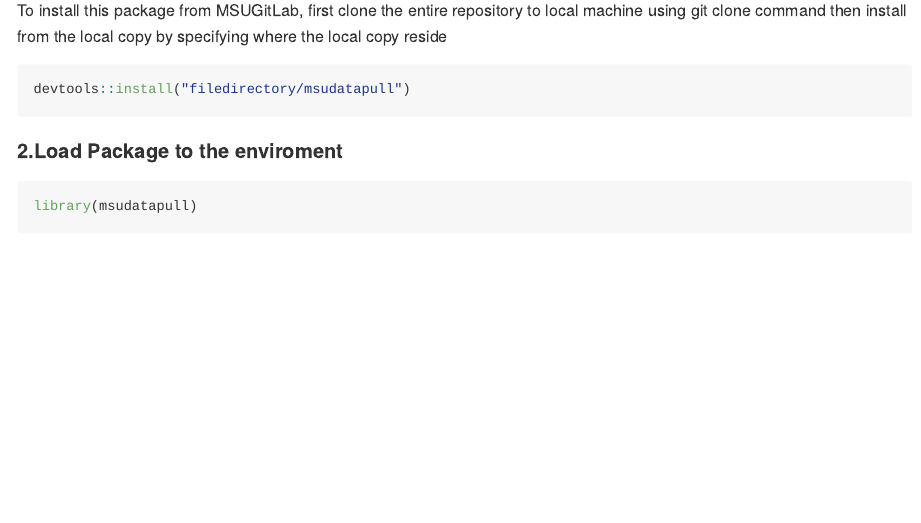
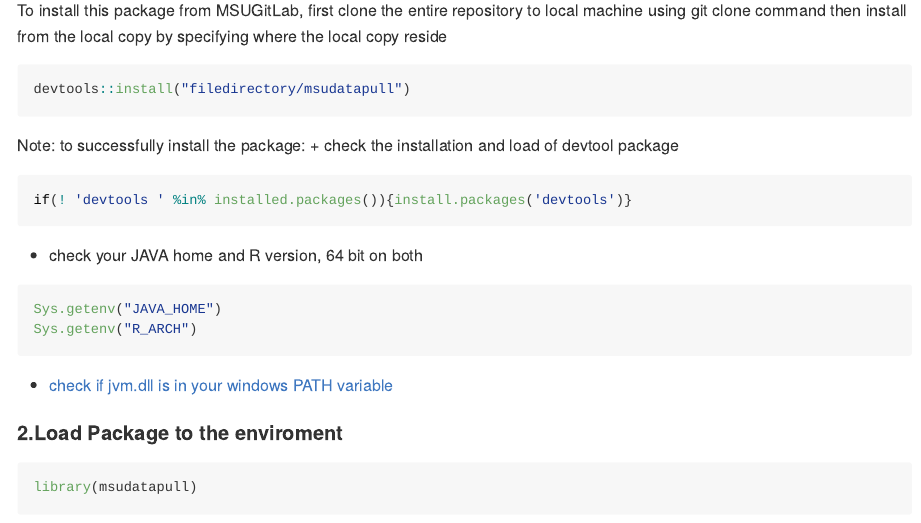
Before and after one commit to AspenMeow/MSUDataPull, an R Markdown document (README.Rmd): the page in a window 1100 px wide, from 220 px down. The pictures show the output file README.md that the author committed with the source, drawn offline in the style of GitHub; long lines of code are wrapped.

Commit message:
add readme for installation

````diff
--- a/README.Rmd
+++ b/README.Rmd
@@ -21,6 +21,22 @@ then install from the local copy by specifying where the local copy reside
 ```{r, results='hide', eval=FALSE}
 devtools::install("filedirectory/msudatapull")
 ```
+
+Note: to successfully install the package:
++ check the installation and load of devtool package
+```{r, results='hide', eval=FALSE}
+if(! 'devtools ' %in% installed.packages()){install.packages('devtools')}
+```
+
++ check your JAVA home and R version, 64 bit on both
+
+```{r, results='hide', eval=FALSE}
+Sys.getenv("JAVA_HOME")
+Sys.getenv("R_ARCH")
+```
+
++ [check if jvm.dll is in your windows PATH variable ](https://stackoverflow.com/questions/7019912/using-the-rjava-package-on-win7-64-bit-with-r)
+
 
 #### 2.Load Package to the enviroment
 ```{r, results='hide', eval=FALSE}
````
Also changed, not shown: README.md.
